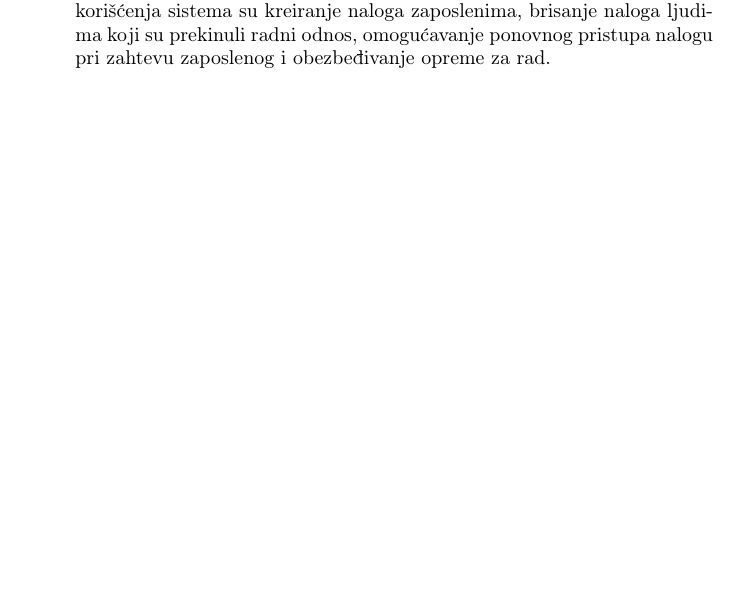
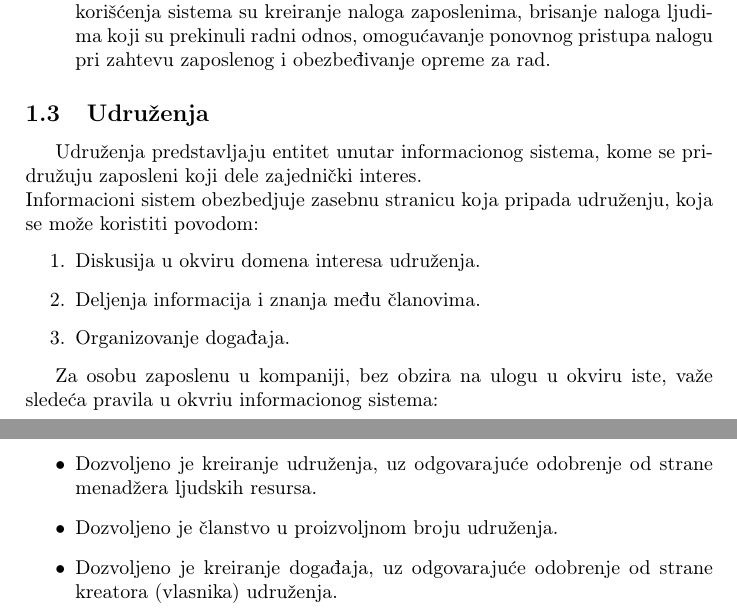
Before and after one commit to SpotRusherZ/evidencija-zaposlenih, a LaTeX document (informacioni_sistem_firme.tex): part of page 3 of 3 before the commit and two parts of pages 3 and 4 of 4 after it, the two joined at a grey line, cut so that both start at the same text, the shorter picture padded with empty space. Compiled offline with pdfLaTeX.

Commit message:
Analiza sistema - dodat opis udruzenja (#6)
Co-authored-by: SpotRZ <spot.rusherz96@gmail.com>

```diff
--- a/informacioni_sistem_firme.tex
+++ b/informacioni_sistem_firme.tex
@@ -50,5 +50,20 @@ Korisnici sistema su:
     Administrator je zadužen za odrzavanje sistema. Njegove dužnosti tokom korišćenja sistema su kreiranje naloga zaposlenima, brisanje naloga ljudima koji su prekinuli radni odnos, omogućavanje ponovnog pristupa nalogu pri zahtevu zaposlenog i obezbeđivanje opreme za rad.
 \end{enumerate}
 
+\subsection{Udruženja}
+Udruženja predstavljaju entitet unutar informacionog sistema, kome se pridružuju zaposleni koji dele zajednički interes. \newline
+Informacioni sistem obezbedjuje zasebnu stranicu koja pripada udruženju, koja se može koristiti povodom:
+\begin{enumerate}
+    \item Diskusija u okviru domena interesa udruženja.
+    \item Deljenja informacija i znanja među članovima.
+    \item Organizovanje događaja.
+\end{enumerate}
+
+Za osobu zaposlenu u kompaniji, bez obzira na ulogu u okviru iste, važe sledeća pravila u okvriu informacionog sistema:
+\begin{itemize}
+    \item Dozvoljeno je kreiranje udruženja, uz odgovarajuće odobrenje od strane menadžera ljudskih resursa.
+    \item Dozvoljeno je članstvo u proizvoljnom broju udruženja.
+    \item Dozvoljeno je kreiranje događaja, uz odgovarajuće odobrenje od strane kreatora (vlasnika) udruženja.
+\end{itemize}
 
 \end{document}
```
Also changed, not shown: informacioni_sistem_firme.pdf, 1 other file.
